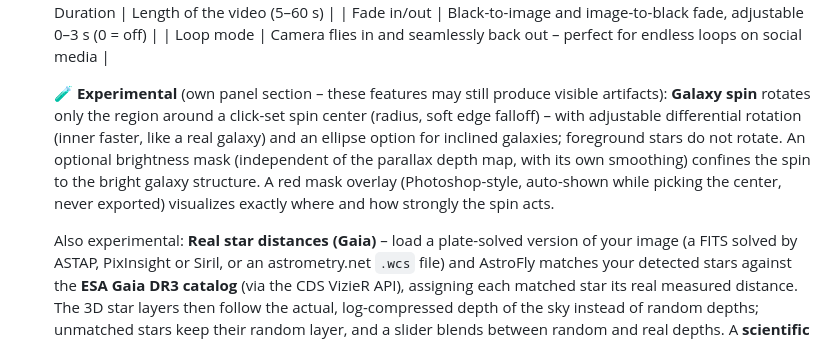
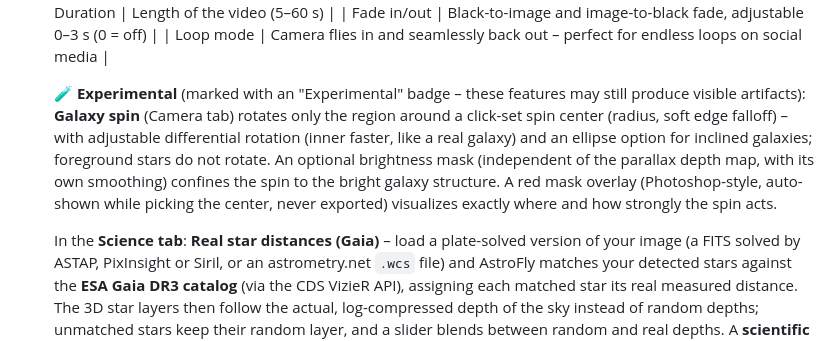
Before and after one commit to michaeld1988/AstroFly, a Markdown page: README.md, the part around the change. GitHub-like rendering.

Commit message:
README: Experimentell-Verweise an die Tab-Struktur angepasst
Co-Authored-By: Claude Fable 5 <noreply@anthropic.com>
Claude-Session: https://claude.ai/code/session_01CdG7Hep6qRWNexieW27XXx

```diff
--- a/README.md
+++ b/README.md
@@ -93,8 +93,8 @@ shown as a status overlay on the preview.
    | Fade in/out | Black-to-image and image-to-black fade, adjustable 0–3 s (0 = off) |
    | Loop mode | Camera flies in and seamlessly back out – perfect for endless loops on social media |
 
-   **🧪 Experimental** (own panel section – these features may still produce
-   visible artifacts): **Galaxy spin** rotates only the region around a
+   **🧪 Experimental** (marked with an "Experimental" badge – these features
+   may still produce visible artifacts): **Galaxy spin** (Camera tab) rotates only the region around a
    click-set spin center (radius, soft edge falloff) – with adjustable
    differential rotation (inner faster, like a real galaxy) and an ellipse
    option for inclined galaxies; foreground stars do not rotate. An optional
@@ -103,7 +103,7 @@ shown as a status overlay on the preview.
    overlay (Photoshop-style, auto-shown while picking the center, never
    exported) visualizes exactly where and how strongly the spin acts.
 
-   Also experimental: **Real star distances (Gaia)** – load a plate-solved
+   In the **Science tab**: **Real star distances (Gaia)** – load a plate-solved
    version of your image (a FITS solved by ASTAP, PixInsight or Siril, or an
    astrometry.net `.wcs` file) and AstroFly matches your detected stars
    against the **ESA Gaia DR3 catalog** (via the CDS VizieR API), assigning
```
